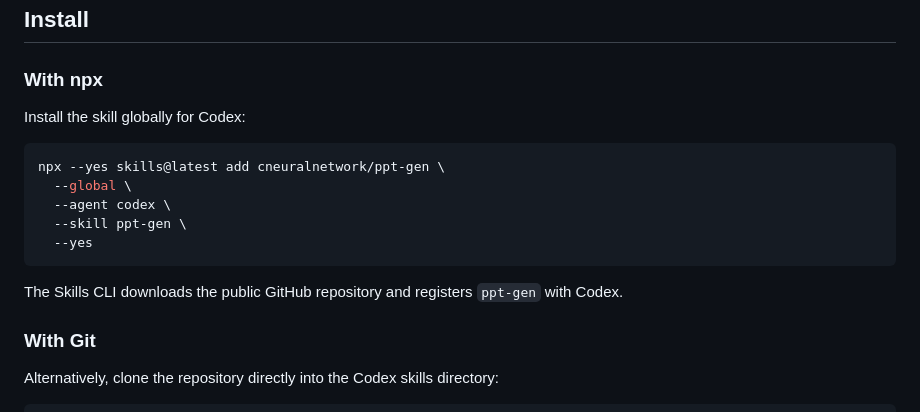
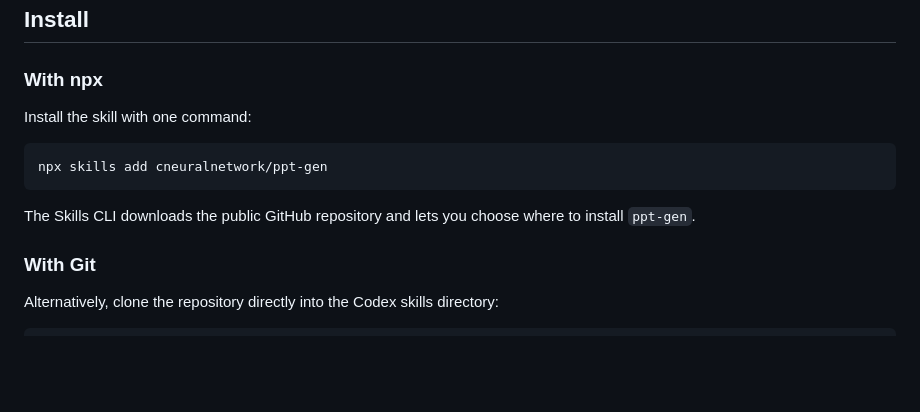
Before and after one commit to cneuralnetwork/ppt-gen, a Markdown page: README.md, the part around the change. Rendered like a GitHub page; blank space fills up the shorter version.

Commit message:
Simplify npx install command

````diff
--- a/README.md
+++ b/README.md
@@ -6,17 +6,13 @@
 
 ### With npx
 
-Install the skill globally for Codex:
+Install the skill with one command:
 
 ```sh
-npx --yes skills@latest add cneuralnetwork/ppt-gen \
-  --global \
-  --agent codex \
-  --skill ppt-gen \
-  --yes
+npx skills add cneuralnetwork/ppt-gen
 ```
 
-The Skills CLI downloads the public GitHub repository and registers `ppt-gen` with Codex.
+The Skills CLI downloads the public GitHub repository and lets you choose where to install `ppt-gen`.
 
 ### With Git
 
````
